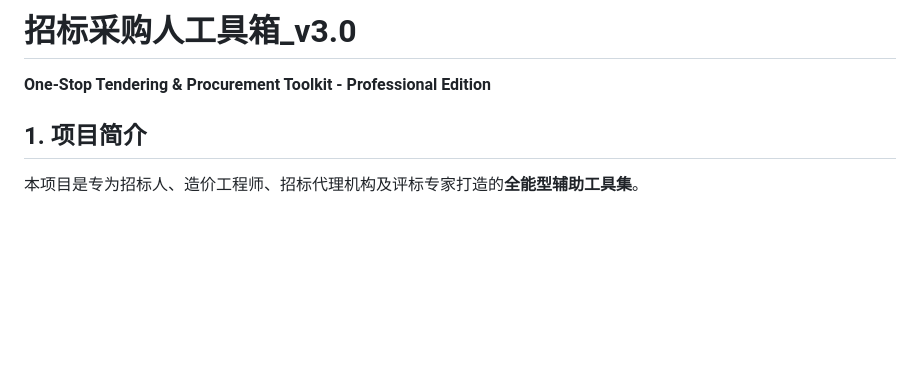
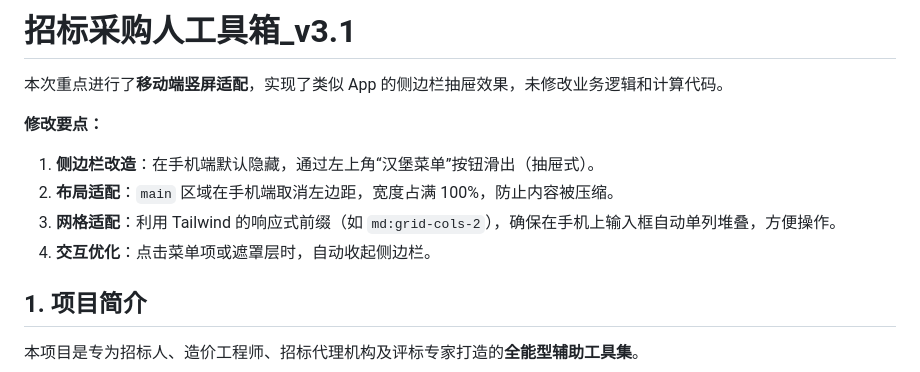
Before and after one commit to jeffrey0731/bid-tools, a Markdown page: README.md, the part around the change. Drawn GitHub-style; blank space fills up the shorter version.

```diff
--- a/README.md
+++ b/README.md
@@ -1,6 +1,12 @@
-# 招标采购人工具箱_v3.0
+# 招标采购人工具箱_v3.1
 
-**One-Stop Tendering & Procurement Toolkit - Professional Edition**
+本次重点进行了**移动端竖屏适配**，实现了类似 App 的侧边栏抽屉效果，未修改业务逻辑和计算代码。
+
+**修改要点：**
+1.  **侧边栏改造**：在手机端默认隐藏，通过左上角“汉堡菜单”按钮滑出（抽屉式）。
+2.  **布局适配**：`main` 区域在手机端取消左边距，宽度占满 100%，防止内容被压缩。
+3.  **网格适配**：利用 Tailwind 的响应式前缀（如 `md:grid-cols-2`），确保在手机上输入框自动单列堆叠，方便操作。
+4.  **交互优化**：点击菜单项或遮罩层时，自动收起侧边栏。
 
 ## 1. 项目简介
 
```
